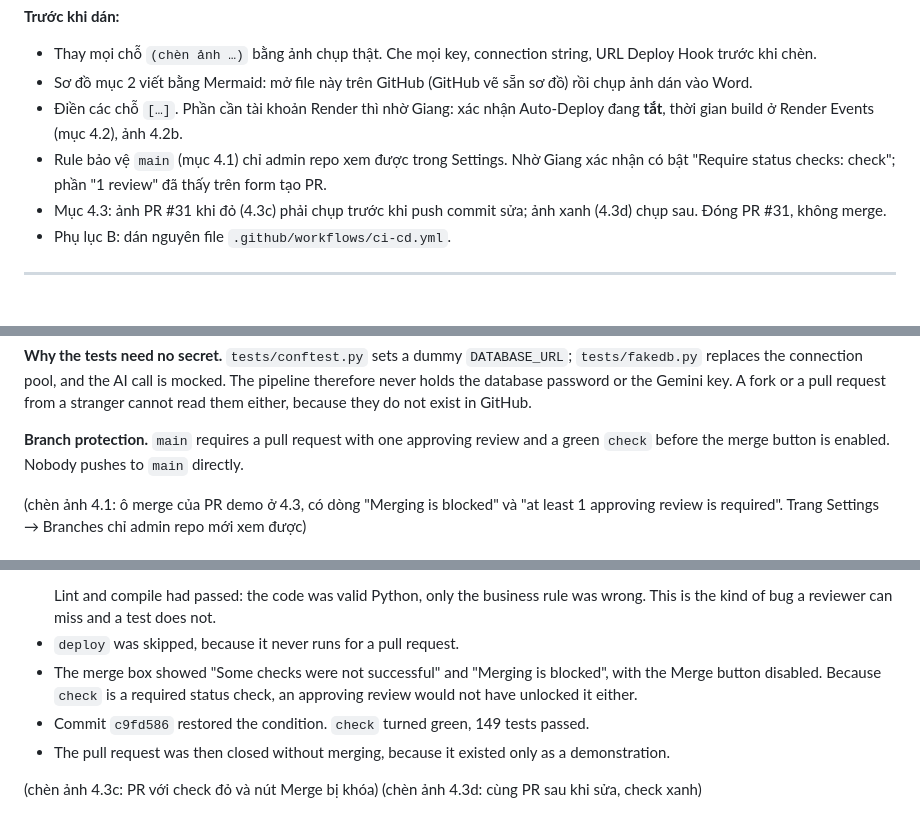
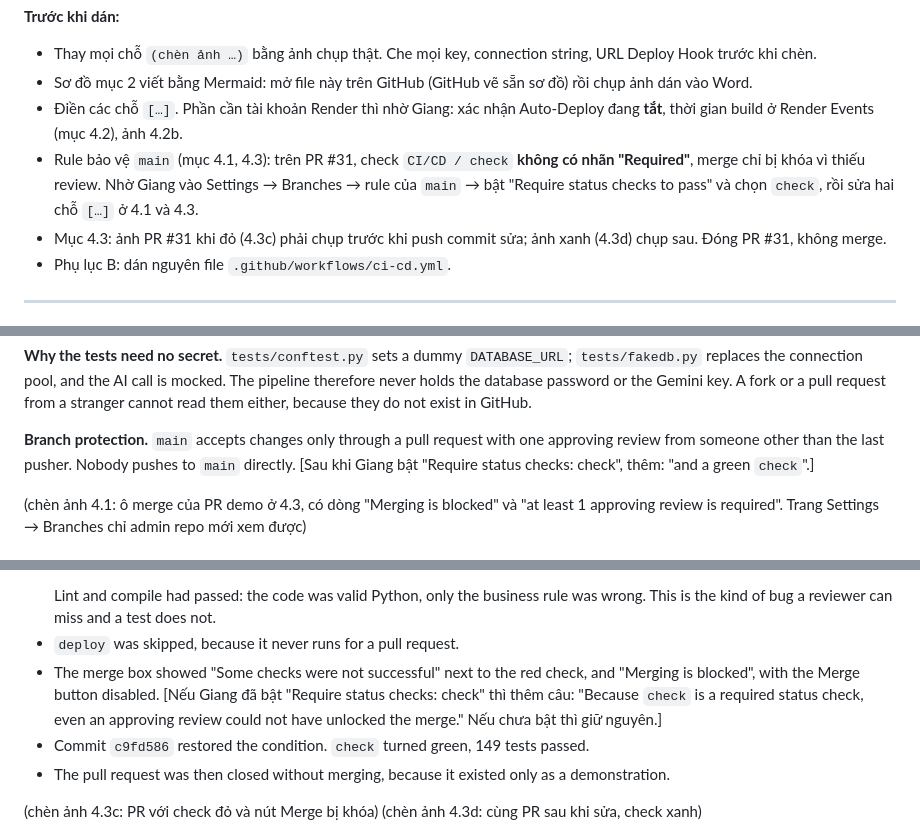
Before and after one commit to Zang-1/Vehicle-Maintenance-Log, a Markdown page: docs/report/lam.md, 3 parts joined by grey strips. Drawn GitHub-style.

Commit message:
Describe branch protection as it is on GitHub

````diff
--- a/docs/report/lam.md
+++ b/docs/report/lam.md
@@ -6,7 +6,7 @@ Bản nháp để dán vào `72ITDS30103_SDPs_Final_Report_Template.docx`. Viế
 - Thay mọi chỗ `(chèn ảnh …)` bằng ảnh chụp thật. Che mọi key, connection string, URL Deploy Hook trước khi chèn.
 - Sơ đồ mục 2 viết bằng Mermaid: mở file này trên GitHub (GitHub vẽ sẵn sơ đồ) rồi chụp ảnh dán vào Word.
 - Điền các chỗ `[…]`. Phần cần tài khoản Render thì nhờ Giang: xác nhận Auto-Deploy đang **tắt**, thời gian build ở Render Events (mục 4.2), ảnh 4.2b.
-- Rule bảo vệ `main` (mục 4.1) chỉ admin repo xem được trong Settings. Nhờ Giang xác nhận có bật "Require status checks: check"; phần "1 review" đã thấy trên form tạo PR.
+- Rule bảo vệ `main` (mục 4.1, 4.3): trên PR #31, check `CI/CD / check` **không có nhãn "Required"**, merge chỉ bị khóa vì thiếu review. Nhờ Giang vào Settings → Branches → rule của `main` → bật "Require status checks to pass" và chọn `check`, rồi sửa hai chỗ `[…]` ở 4.1 và 4.3.
 - Mục 4.3: ảnh PR #31 khi đỏ (4.3c) phải chụp trước khi push commit sửa; ảnh xanh (4.3d) chụp sau. Đóng PR #31, không merge.
 - Phụ lục B: dán nguyên file `.github/workflows/ci-cd.yml`.
 
@@ -168,7 +168,7 @@ The template lists four jobs. We run lint, test and build as steps of one job, `
 
 **Why the tests need no secret.** `tests/conftest.py` sets a dummy `DATABASE_URL`; `tests/fakedb.py` replaces the connection pool, and the AI call is mocked. The pipeline therefore never holds the database password or the Gemini key. A fork or a pull request from a stranger cannot read them either, because they do not exist in GitHub.
 
-**Branch protection.** `main` requires a pull request with one approving review and a green `check` before the merge button is enabled. Nobody pushes to `main` directly.
+**Branch protection.** `main` accepts changes only through a pull request with one approving review from someone other than the last pusher. Nobody pushes to `main` directly. [Sau khi Giang bật "Require status checks: check", thêm: "and a green `check`".]
 
 (chèn ảnh 4.1: ô merge của PR demo ở 4.3, có dòng "Merging is blocked" và "at least 1 approving review is required". Trang Settings → Branches chỉ admin repo mới xem được)
 
@@ -211,7 +211,7 @@ The secret had not been created yet. The job stopped with a clear message instea
   ```
   Lint and compile had passed: the code was valid Python, only the business rule was wrong. This is the kind of bug a reviewer can miss and a test does not.
 - `deploy` was skipped, because it never runs for a pull request.
-- The merge box showed "Some checks were not successful" and "Merging is blocked", with the Merge button disabled. Because `check` is a required status check, an approving review would not have unlocked it either.
+- The merge box showed "Some checks were not successful" next to the red check, and "Merging is blocked", with the Merge button disabled. [Nếu Giang đã bật "Require status checks: check" thì thêm câu: "Because `check` is a required status check, even an approving review could not have unlocked the merge." Nếu chưa bật thì giữ nguyên.]
 - Commit `c9fd586` restored the condition. `check` turned green, 149 tests passed.
 - The pull request was then closed without merging, because it existed only as a demonstration.
 
````
